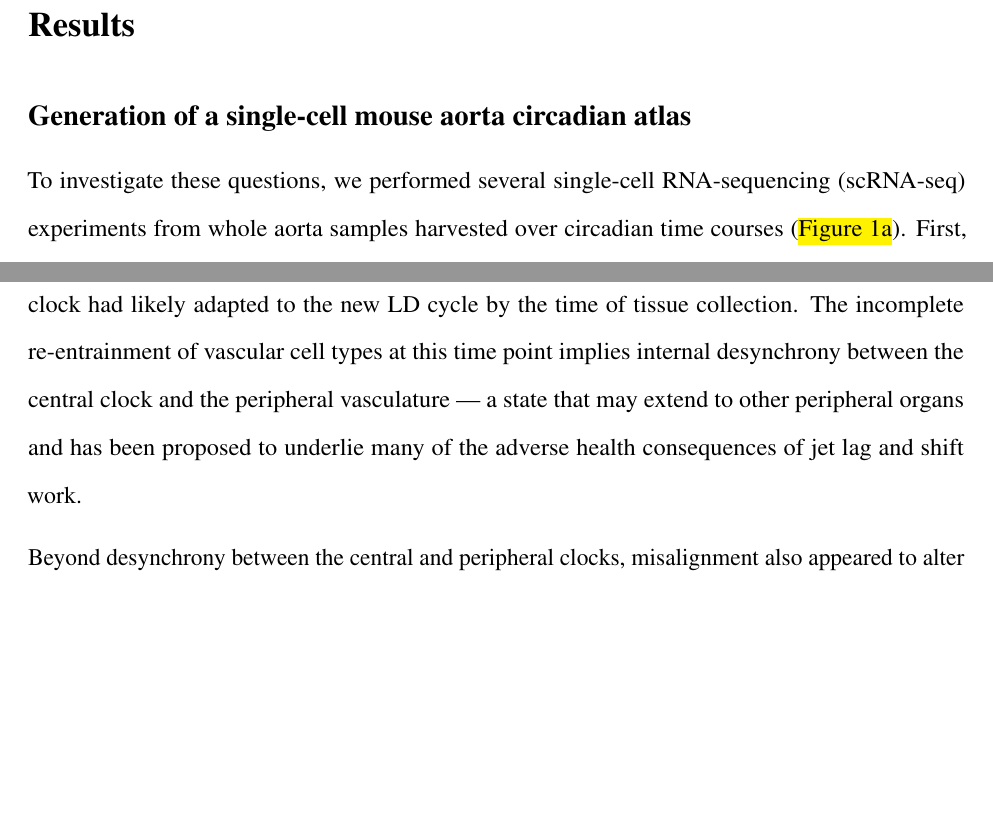
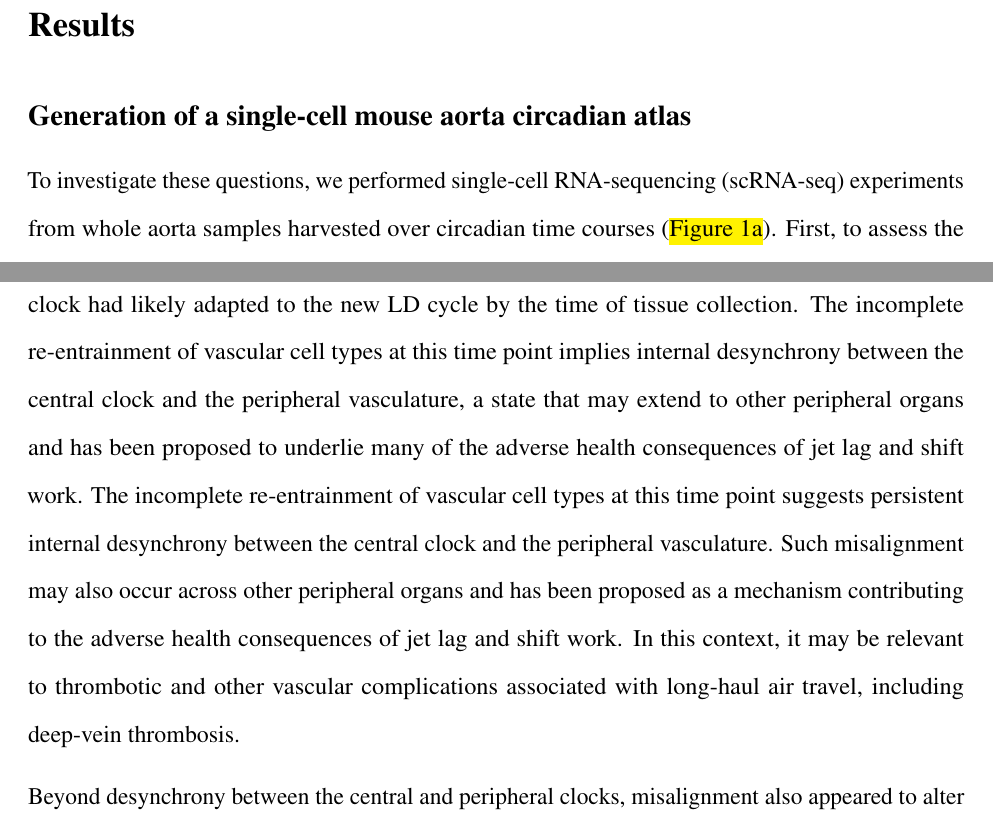
Before and after one commit to bauerbach95/aorta_misalignment, a LaTeX document (manuscript.tex): two parts of pages 5 and 9 of 71, joined at a grey line, cut so that both start at the same text, the shorter picture padded with empty space. Compiled offline with pdfLaTeX.

Commit message:
Results updated.tex

```diff
--- a/manuscript.tex
+++ b/manuscript.tex
@@ -162,7 +162,7 @@ In this study, we combined circadian single-cell RNA sequencing and \textit{in v
 
 \subsection*{Generation of a single-cell mouse aorta circadian atlas}
 
-To investigate these questions, we performed several single-cell RNA-sequencing (scRNA-seq)
+To investigate these questions, we performed single-cell RNA-sequencing (scRNA-seq)
 experiments from whole aorta samples harvested over circadian time courses (\highlight{Figure 1a}).
 First, to assess the contributions of sex and cell type on circadian expression of cells aligned
 with the light-dark (LD) cycle, whole aorta samples were collected from 12-week-old male and female
@@ -278,9 +278,14 @@ generally delayed in misaligned mice, indicating incomplete entrainment to the n
 clock in the suprachiasmatic nucleus (SCN) is known to re-entrain to a 6-hour phase advance within
 approximately 5 days, meaning the master clock had likely adapted to the new LD cycle by the time of
 tissue collection. The incomplete re-entrainment of vascular cell types at this time point implies
-internal desynchrony between the central clock and the peripheral vasculature --- a state that may
+internal desynchrony between the central clock and the peripheral vasculature, a state that may
 extend to other peripheral organs and has been proposed to underlie many of the adverse health
-consequences of jet lag and shift work.
+consequences of jet lag and shift work. The incomplete re-entrainment of vascular cell types at this time
+point suggests persistent internal desynchrony between the central clock and the peripheral vasculature.
+Such misalignment may also occur across other peripheral organs and has been proposed as a mechanism
+contributing to the adverse health consequences of jet lag and shift work.
+In this context, it may be relevant to thrombotic and other vascular complications associated
+with long-haul air travel, including deep-vein thrombosis.
 
 Beyond desynchrony between the central and peripheral clocks, misalignment also appeared to alter
 the intracellular timing relationships among clock genes within SMCs. Restricting to clock genes
```
